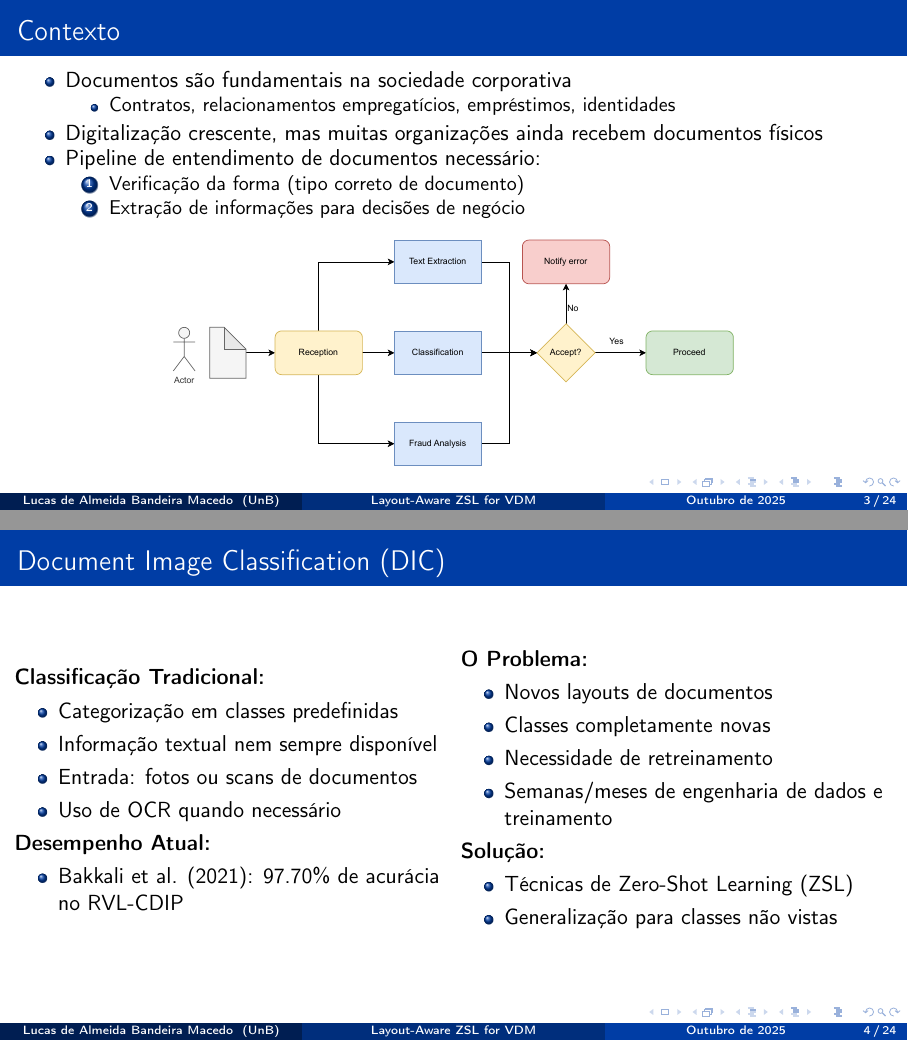
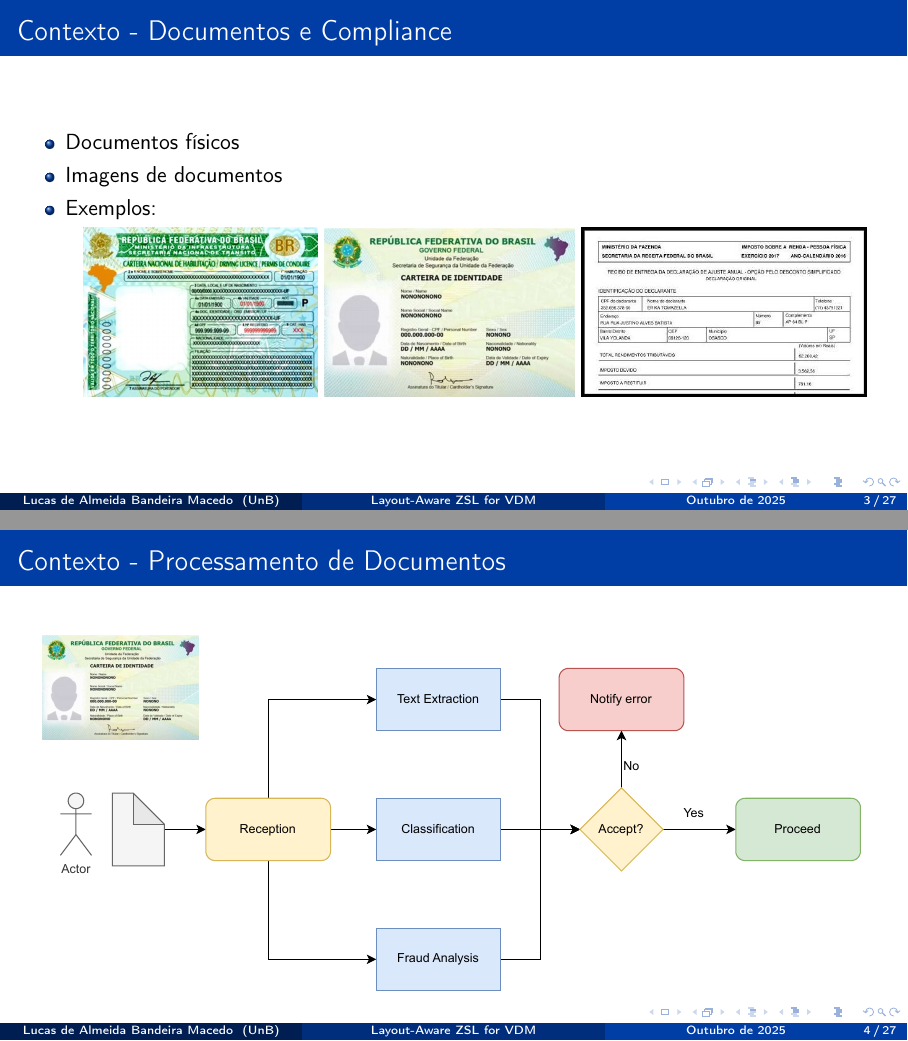
Before and after one commit to ABMHub/tese-mestrado, LaTeX slides (apresentacao.tex, which reads apresentacao/1-introducao.tex): pages 3 and 4 of 24 before the commit and pages 3 and 4 of 29 after it, joined at a grey line. Compiled offline with pdfLaTeX.

Commit message:
Finaliza introdução da apresentação

```diff
--- a/apresentacao.tex
+++ b/apresentacao.tex
@@ -12,6 +12,7 @@
 \usepackage{amsmath}
 \usepackage{multirow}
 \usepackage{hyperref}
+\usepackage{tikz}
 
 % Custom colors
 \definecolor{UnBBlue}{RGB}{0,61,165}
--- a/apresentacao/1-introducao.tex
+++ b/apresentacao/1-introducao.tex
@@ -3,22 +3,36 @@
 % ============================================
 \section{Introdução}
 
-\begin{frame}{Contexto}
+\begin{frame}{Contexto - Documentos e Compliance}
 \begin{itemize}
-    \item Documentos são fundamentais na sociedade corporativa
-    \begin{itemize}
-        \item Contratos, relacionamentos empregatícios, empréstimos, identidades
-    \end{itemize}
-    \item Digitalização crescente, mas muitas organizações ainda recebem documentos físicos
-    \item Pipeline de entendimento de documentos necessário:
-    \begin{enumerate}
-        \item Verificação da forma (tipo correto de documento)
-        \item Extração de informações para decisões de negócio
-    \end{enumerate}
+    \item Documentos físicos
+    \item Imagens de documentos
+    \item Exemplos:
+    % \begin{itemize}
+    %     \item Carteira de identidade
+    %     \item Carteira de habilitação
+    %     \item Recibos
+    %     \item Contratos
+    % \end{itemize}
+    \begin{center}
+    \includegraphics[width=0.27\textwidth]{images-apresentacao/CNH_EXEMPLO.jpg}
+    \includegraphics[width=0.29\textwidth]{images-apresentacao/CIN_EXEMPLO.jpg}
+    \includegraphics[width=0.33\textwidth]{images-apresentacao/IRPF_EXEMPLO.jpg}
+\end{center}
 \end{itemize}
+\end{frame}
+
+
+\begin{frame}{Contexto - Processamento de Documentos}
 \begin{center}
-\includegraphics[width=0.7\textwidth]{images/diagrama-compliance.drawio.pdf}
+% Sobreposição de imagens usando tikz
+\begin{tikzpicture}
+    % Imagem de fundo (diagrama)
+    \node[anchor=center] at (0,0) {\includegraphics[width=1\textwidth]{images/diagrama-compliance.drawio.pdf}};
+
+    % Imagem sobreposta (documento) - ajuste a posição (x,y) conforme necessário
+    \node[anchor=center] at (-6,2.5) {\includegraphics[width=0.18\textwidth]{images-apresentacao/CIN_EXEMPLO.jpg}};
+\end{tikzpicture}
 \end{center}
 \end{frame}
 
-\begin{frame}{Document Image Classification (DIC)}
@@ -27,9 +60,7 @@
 \textbf{Classificação Tradicional:}
 \begin{itemize}
     \item Categorização em classes predefinidas
-    \item Informação textual nem sempre disponível
-    \item Entrada: fotos ou scans de documentos
-    \item Uso de OCR quando necessário
+    \item Cross-Entropy Loss
 \end{itemize}
 
 \textbf{Desempenho Atual:}
@@ -46,15 +78,11 @@
     \item Semanas/meses de engenharia de dados e treinamento
 \end{itemize}
 
-\textbf{Solução:}
-\begin{itemize}
-    \item Técnicas de Zero-Shot Learning (ZSL)
-    \item Generalização para classes não vistas
-\end{itemize}
+% \textbf{Solução:}
+% \begin{itemize}
+%     \item Técnicas de Zero-Shot Learning (ZSL)
+%     \item Generalização para classes não vistas
+% \end{itemize}
 \end{columns}
 \end{frame}
 
-\begin{frame}{Problema de Pesquisa}
-\begin{block}{Desafios em ZSL para DIC}
-\begin{enumerate}
-    \item \textbf{Falta de dataset especializado}
@@ -61,3 +99 @@
     \begin{itemize}
-        \item Datasets existentes não têm splits disjuntos entre treino e teste
-        \item Informação insuficiente para treinar modelos ZSL eficientes
@@ -64,17 +111,5 @@
     \end{itemize}
 
-    \item \textbf{Ausência de metodologia estado-da-arte}
-    \begin{itemize}
-        \item Trabalhos usam metodologias próprias e incomparáveis
-        \item Uso extensivo de LLMs pré-treinados (custo elevado)
-    \end{itemize}
-
-    \item \textbf{Dificuldades com datasets existentes}
-    \begin{itemize}
-        \item RVL-CDIP não é adequado para ZSL (F1 score de apenas 69.9\%)
-        \item Classes definidas por propósito, não por estrutura visual
-    \end{itemize}
-\end{enumerate}
 \end{block}
 \end{frame}
 
```
Also changed, not shown: images-apresentacao/CIN_EXEMPLO.jpg (added), images-apresentacao/CNH_EXEMPLO.jpg (added), images-apresentacao/EXEMPLO_FRAUDE_CIN.jpg (added), images-apresentacao/IRPF_EXEMPLO.jpg (added), apresentacao.tex (2 more changed lines), apresentacao/1-introducao.tex (82 more changed lines).
